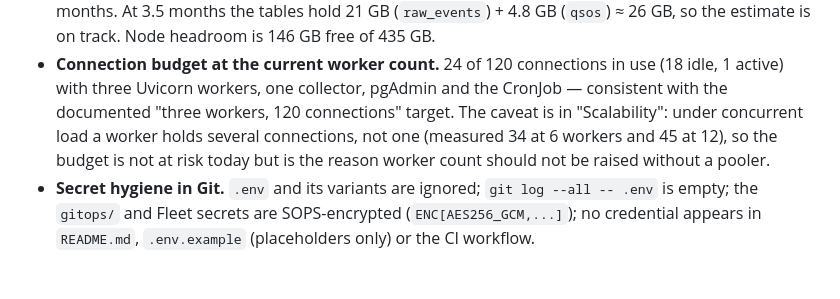
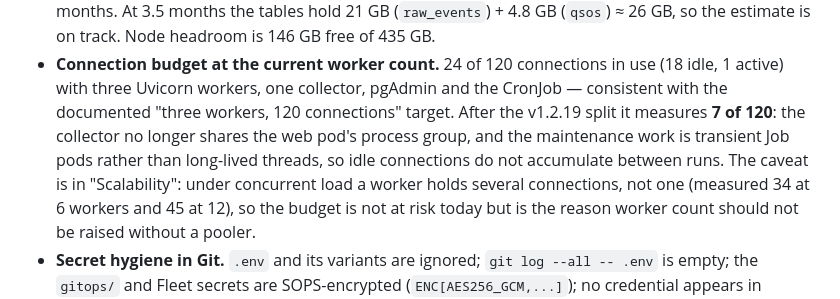
Before and after one commit to ea7klk/bm-lh-new, a Markdown page: REVIEW.md, the part around the change. Rendered like a GitHub page; blank space fills up the shorter version.

Commit message:
Record the connection budget after the pod split
7 of 120 connections in use, down from 24: the collector is no longer in the web pod's process group and maintenance runs as transient Job pods rather than long-lived threads.

```diff
--- a/REVIEW.md
+++ b/REVIEW.md
@@ -1541,7 +1541,10 @@ Traced and found sound, so the scope of the "clean" claim is honest.
 - **Connection budget at the current worker count.** 24 of 120 connections in
   use (18 idle, 1 active) with three Uvicorn workers, one collector, pgAdmin and
   the CronJob — consistent with the documented "three workers, 120 connections"
-  target. The caveat is in "Scalability": under concurrent load a worker holds
+  target. After the v1.2.19 split it measures **7 of 120**: the collector no
+  longer shares the web pod's process group, and the maintenance work is
+  transient Job pods rather than long-lived threads, so idle connections do not
+  accumulate between runs. The caveat is in "Scalability": under concurrent load a worker holds
   several connections, not one (measured 34 at 6 workers and 45 at 12), so the
   budget is not at risk today but is the reason worker count should not be
   raised without a pooler.
```
